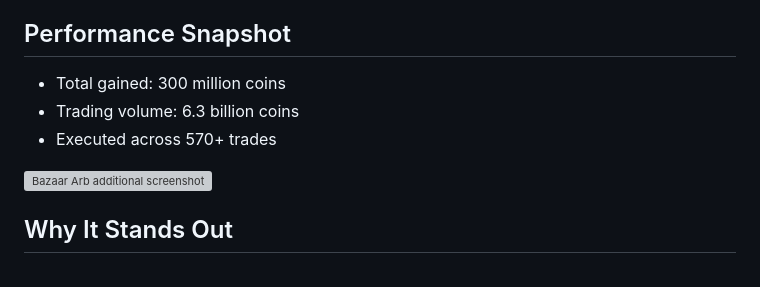
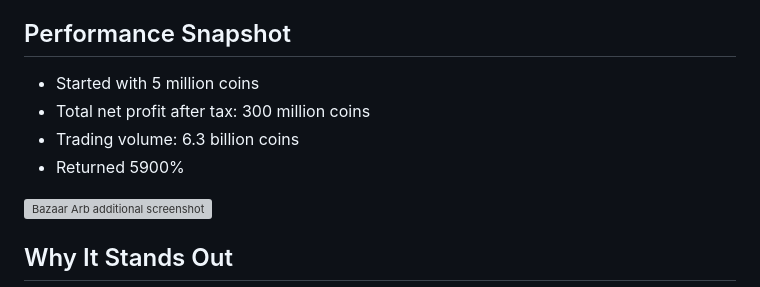
Before and after one commit to gokulsivaji03-svg/Skyblock-Bazaar-Arbitrage, a Markdown page: README.md, the part around the change. Drawn GitHub-style; grey boxes are pictures that could not be loaded.

Commit message:
Revise performance snapshot details in README
Updated performance snapshot with initial coins and net profit.

```diff
--- a/README.md
+++ b/README.md
@@ -5,10 +5,10 @@ Bazaar Arb is a full-stack market intelligence dashboard for the Hypixel SkyBloc
 This project is well suited for a resume or portfolio because it combines external API ingestion, backend analysis, and frontend product design in one focused app.
 
 ## Performance Snapshot
-
-- Total gained: 300 million coins
+- Started with 5 million coins
+- Total net profit after tax: 300 million coins
 - Trading volume: 6.3 billion coins
-- Executed across 570+ trades
+- Returned 5900%
 
 ![Bazaar Arb additional screenshot](app/page/src/2297E0A5-7AB5-4D7F-BB98-1346449196B3_1_201_a.jpeg)
 
```
